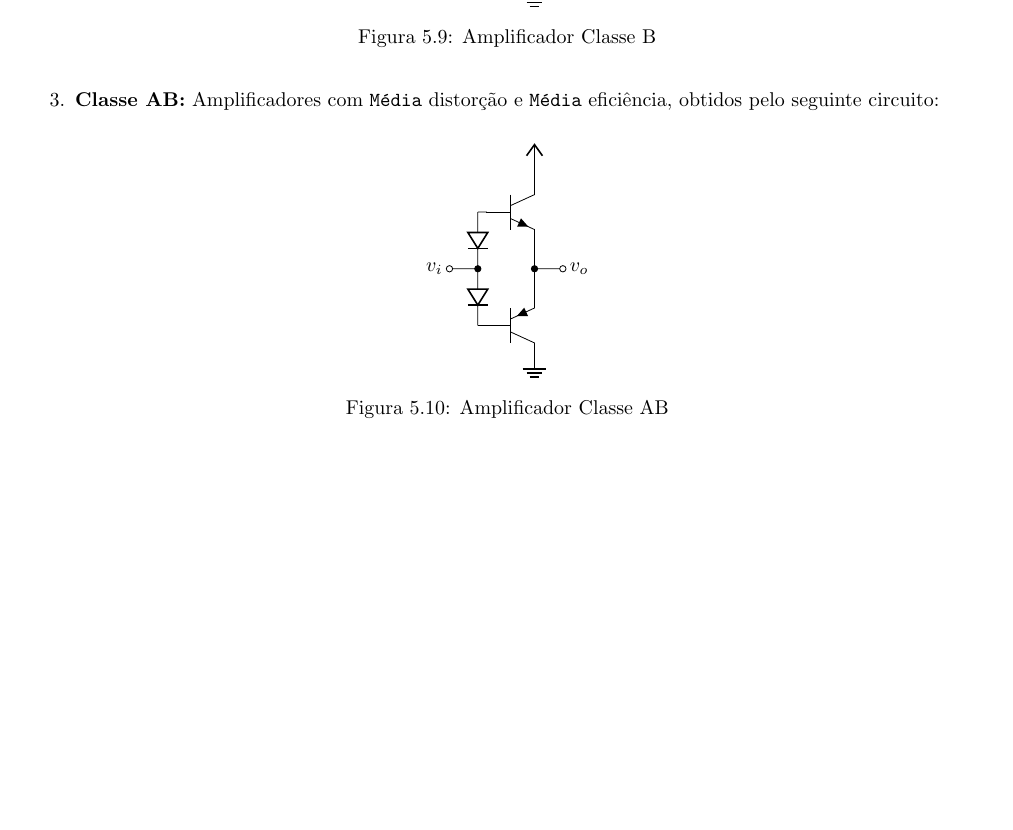
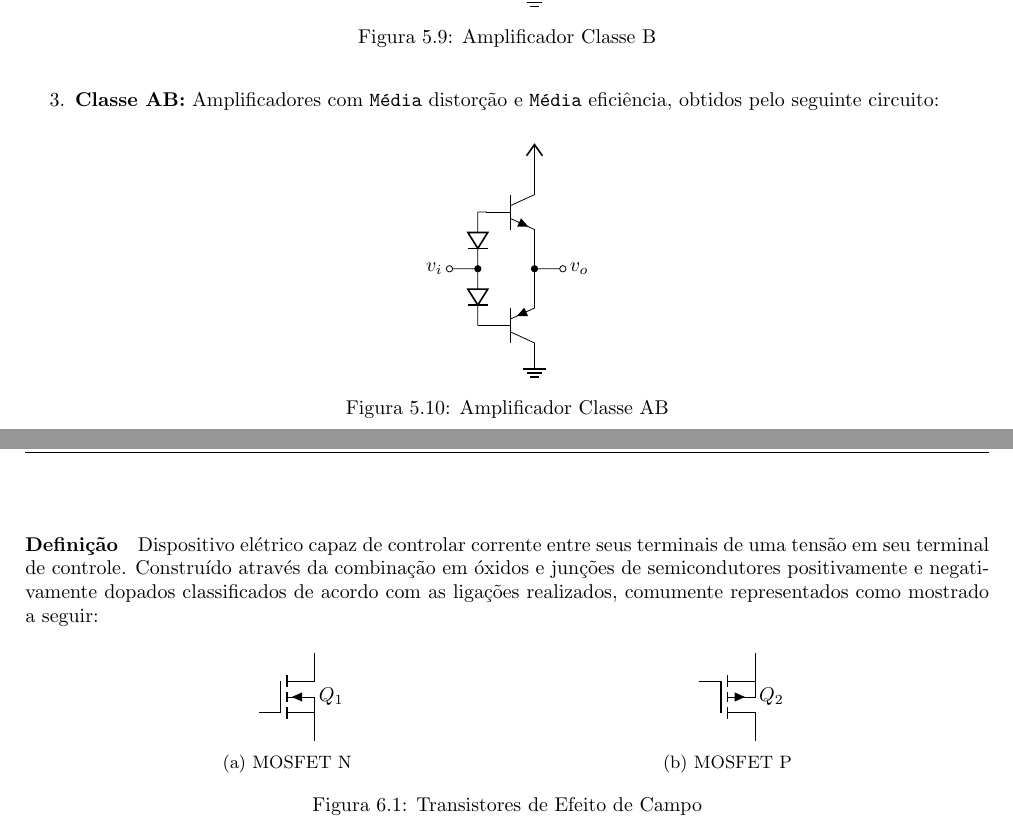
Before and after one commit to tr0fin0/classes_unicamp, a LaTeX document (ee532/ee532.tex): part of page 20 of 20 before the commit and two parts of pages 20 and 21 of 21 after it, the two joined at a grey line, cut so that both start at the same text, the shorter picture padded with empty space. Compiled offline with pdfLaTeX.

Commit message:
:construction: add Transistor de Efeito de Campo section

```diff
--- a/ee532/ee532.tex
+++ b/ee532/ee532.tex
@@ -1512,4 +1512,41 @@
                             \caption{Amplificador Classe AB}
                         \end{figure}
                 \end{enumerate}
+\newpage
+
+    \section{Transistores de Efeito de Campo}
+        \paragraph{Definição}Dispositivo elétrico capaz de controlar corrente entre seus terminais de uma tensão em seu terminal de controle. Construído através da combinação em óxidos e junções de semicondutores positivamente e negativamente dopados classificados de acordo com as ligações realizados, comumente representados como mostrado a seguir:
+            \begin{figure}[H]
+                \centering
+                \begin{subfigure}[t]{0.45\textwidth}
+                    \centering
+                    \begin{circuitikz}[american]
+                        \ctikzset{
+                            component text=left,
+                            diodes/scale=0.5,
+                            resistors/width=0.25,
+                            resistors/zigs=1
+                        }
+                        \draw
+                        (0,0) node[nigfete] (myNFET) {$Q_{1}$};
+                    \end{circuitikz}
+                    \caption{MOSFET N}
+                \end{subfigure}
+                \centering
+                \begin{subfigure}[t]{0.45\textwidth}
+                    \centering
+                    \begin{circuitikz}[american]
+                        \ctikzset{
+                            component text=left,
+                            diodes/scale=0.5,
+                            resistors/width=0.25,
+                            resistors/zigs=1
+                        }
+                        \draw
+                        (0,0) node[pigfete] (myNFET) {$Q_{2}$};
+                    \end{circuitikz}
+                    \caption{MOSFET P}
+                \end{subfigure}
+                \caption{Transistores de Efeito de Campo}
+            \end{figure}
 \end{document}
```
